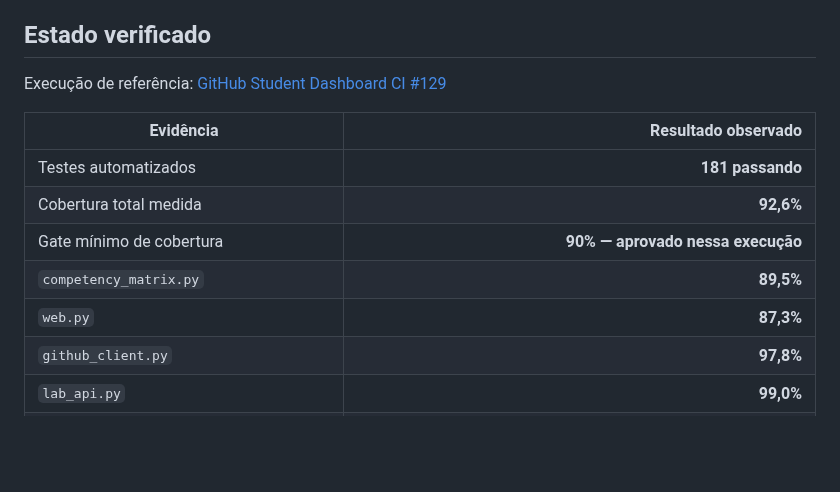
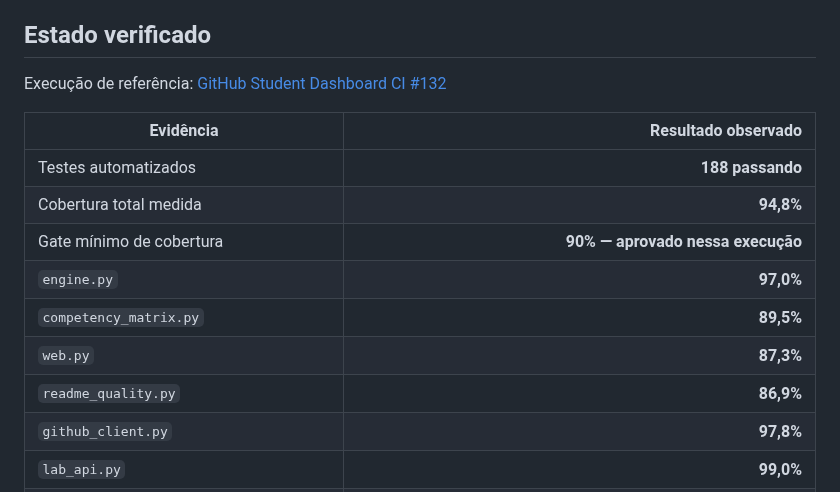
Before and after one commit to Videirafoo/Videirafoo, a Markdown page: QUALITY.md, the part around one of its changes. Rendered like a GitHub page; blank space fills up the shorter version.

```diff
--- a/QUALITY.md
+++ b/QUALITY.md
@@ -4,15 +4,17 @@ Este documento registra **evidências reproduzíveis** da qualidade do GitHub St
 
 ## Estado verificado
 
-Execução de referência: [GitHub Student Dashboard CI #129](https://github.com/Videirafoo/Videirafoo/actions/runs/35006113144)
+Execução de referência: [GitHub Student Dashboard CI #132](https://github.com/Videirafoo/Videirafoo/actions/runs/35013263915)
 
 | Evidência | Resultado observado |
 |---|---:|
-| Testes automatizados | **181 passando** |
-| Cobertura total medida | **92,6%** |
+| Testes automatizados | **188 passando** |
+| Cobertura total medida | **94,8%** |
 | Gate mínimo de cobertura | **90% — aprovado nessa execução** |
+| `engine.py` | **97,0%** |
 | `competency_matrix.py` | **89,5%** |
 | `web.py` | **87,3%** |
+| `readme_quality.py` | **86,9%** |
 | `github_client.py` | **97,8%** |
 | `lab_api.py` | **99,0%** |
 | `lab_business.py` | **98,5%** |
```
Also changed, not shown: other parts of QUALITY.md (+14 -15 lines).
